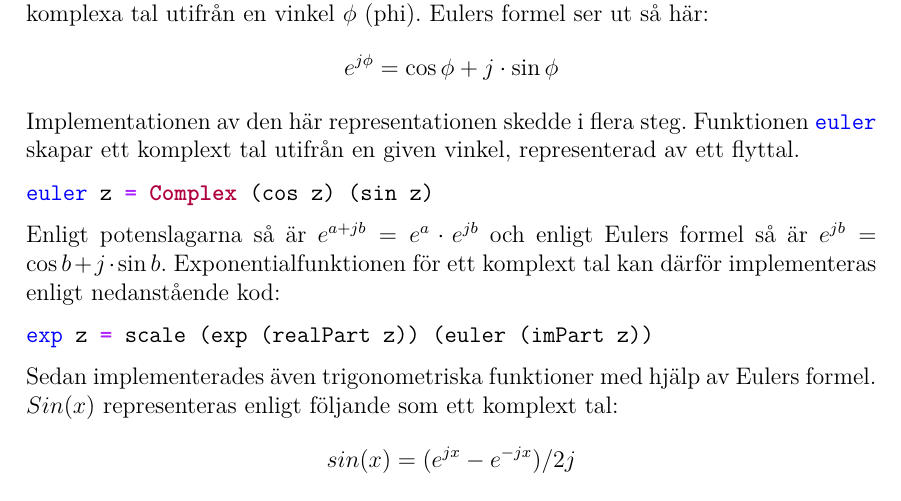
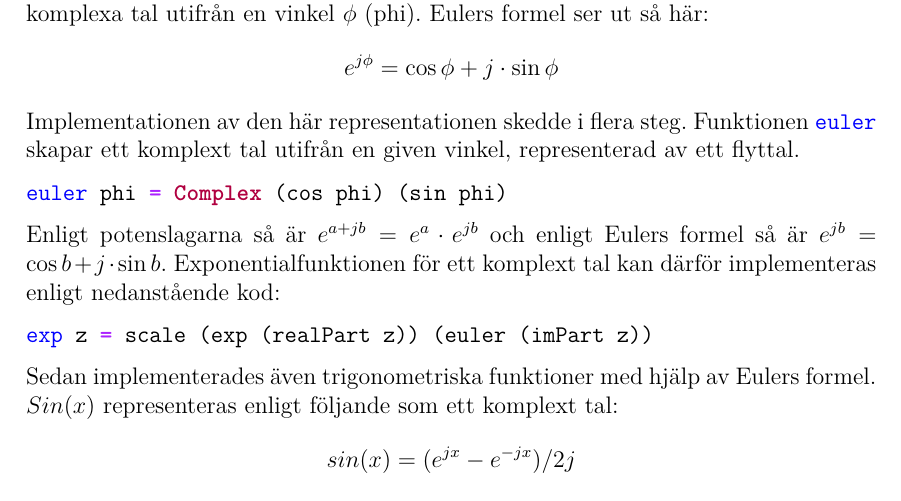
Before and after one commit to DSLsofMath/BScProj2016, a LaTeX thesis (Dokument/Rapport/rapport.tex): part of page 25 of 49, cut so that both start at the same text. Compiled offline with pdfLaTeX.

Commit message:
Ännu mindre redaktionell ändring.

```diff
--- a/Dokument/Rapport/rapport.tex
+++ b/Dokument/Rapport/rapport.tex
@@ -1193,7 +1193,7 @@ Implementationen av den här representationen skedde i flera steg.
 Funktionen \mintinline{haskell}{euler} skapar ett komplext tal utifrån
 en given vinkel, representerad av ett flyttal.
 \begin{minted}{haskell}
-euler z = Complex (cos z) (sin z)
+euler phi = Complex (cos phi) (sin phi)
 \end{minted}
 Enligt potenslagarna
 % (formelsamlingen) - lämnas till reference? -Borde inte behövas
```
